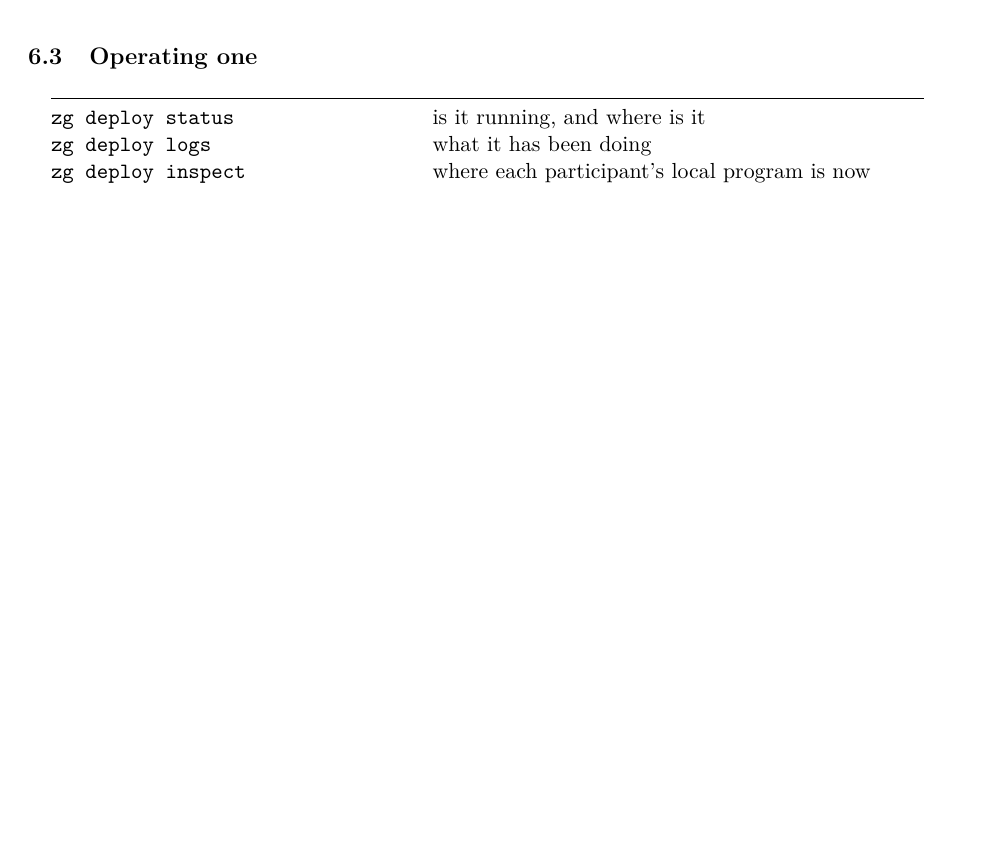
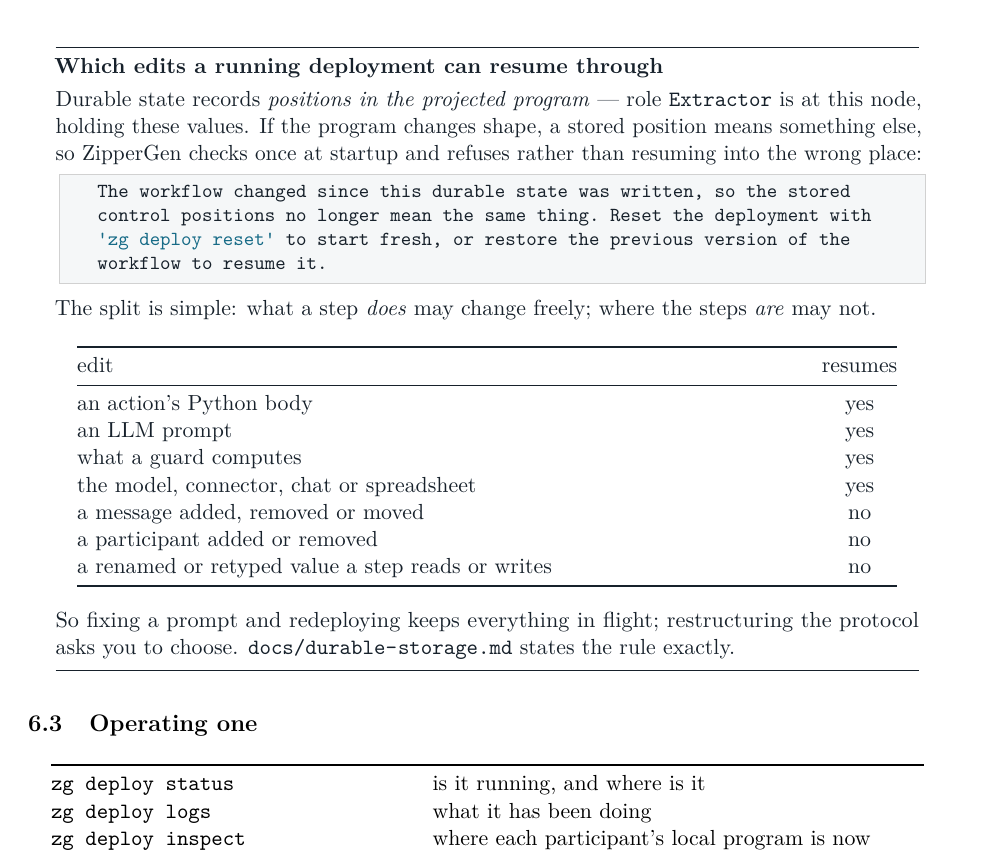
Before and after one commit to zippergen-io/zippergen, a LaTeX paper (docs/workflow-development-deployment-guide.tex): part of page 15 of 20, cut at the place of the change, the shorter picture padded with empty space. Compiled offline with pdfLaTeX.

Commit message:
Document which workflow edits a running deployment can resume through

```diff
--- a/docs/workflow-development-deployment-guide.tex
+++ b/docs/workflow-development-deployment-guide.tex
@@ -954,6 +954,43 @@ included. That is the same at-least-once boundary a crash has, and it is the
 only work \texttt{stop} can cost you.
 \end{notebox}
 
+\begin{notebox}{Which edits a running deployment can resume through}
+Durable state records \emph{positions in the projected program} --- role
+\texttt{Extractor} is at this node, holding these values. If the program
+changes shape, a stored position means something else, so ZipperGen checks
+once at startup and refuses rather than resuming into the wrong place:
+
+\begin{lstlisting}[style=shell]
+The workflow changed since this durable state was written, so the stored
+control positions no longer mean the same thing. Reset the deployment with
+'zg deploy reset' to start fresh, or restore the previous version of the
+workflow to resume it.
+\end{lstlisting}
+
+The split is simple: what a step \emph{does} may change freely; where the
+steps \emph{are} may not.
+
+\begin{center}
+\begin{tabularx}{0.95\linewidth}{@{}Xc@{}}
+\toprule
+edit & resumes \\
+\midrule
+an action's Python body & yes \\
+an LLM prompt & yes \\
+what a guard computes & yes \\
+the model, connector, chat or spreadsheet & yes \\
+a message added, removed or moved & no \\
+a participant added or removed & no \\
+a renamed or retyped value a step reads or writes & no \\
+\bottomrule
+\end{tabularx}
+\end{center}
+
+So fixing a prompt and redeploying keeps everything in flight; restructuring
+the protocol asks you to choose. \path{docs/durable-storage.md} states the
+rule exactly.
+\end{notebox}
+
 \subsection{Operating one}
 
 \begin{center}
```
Also changed, not shown: docs/workflow-development-deployment-guide.pdf.
